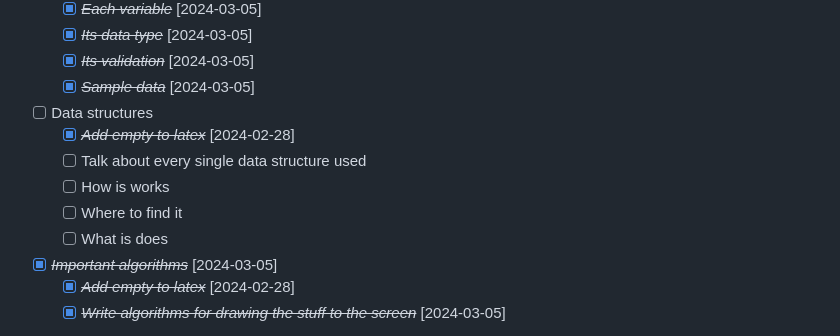
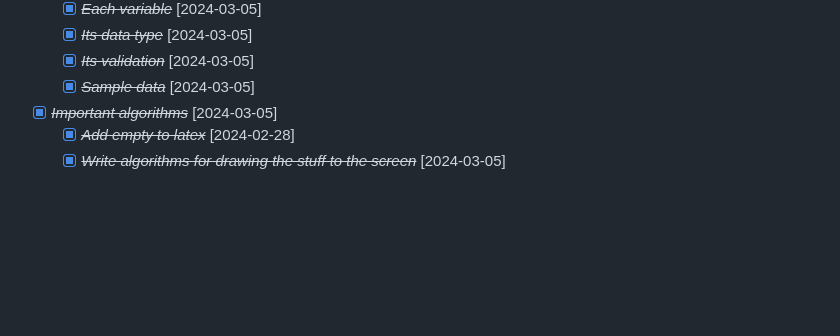
Before and after one commit to AMakelberge/PhysTeachNew, a Markdown page: TODO.md, the part around the change. Drawn GitHub-style; blank space fills up the shorter version.

Commit message:
Did more

```diff
--- a/TODO.md
+++ b/TODO.md
@@ -94,12 +94,6 @@ Design:
     - [X] ~~*Its data type*~~ [2024-03-05]
     - [X] ~~*Its validation*~~ [2024-03-05]
     - [X] ~~*Sample data*~~ [2024-03-05]
-- [ ] Data structures
-    - [X] ~~*Add empty to latex*~~ [2024-02-28]
-    - [ ] Talk about every single data structure used
-    - [ ] How is works
-    - [ ] Where to find it
-    - [ ] What is does
 - [X] ~~*Important algorithms*~~ [2024-03-05]
     - [X] ~~*Add empty to latex*~~ [2024-02-28]
     - [X] ~~*Write algorithms for drawing the stuff to the screen*~~ [2024-03-05]
```
